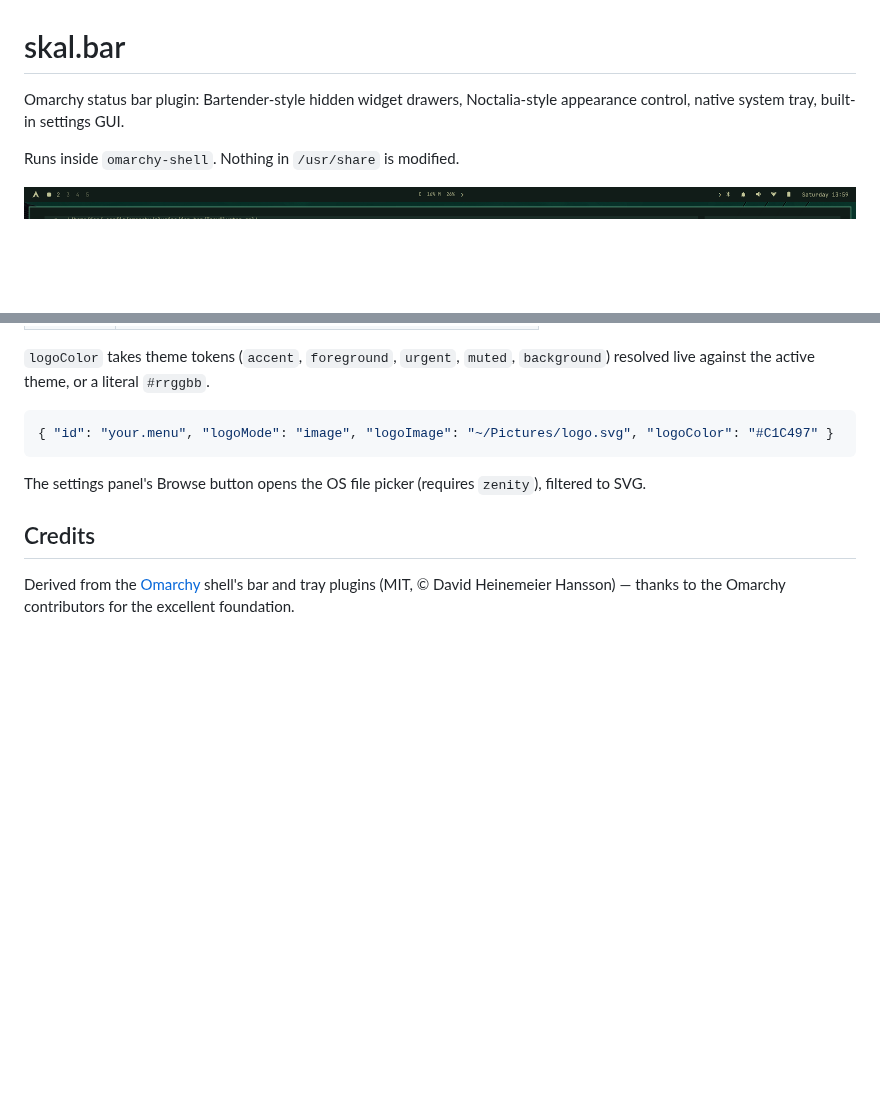
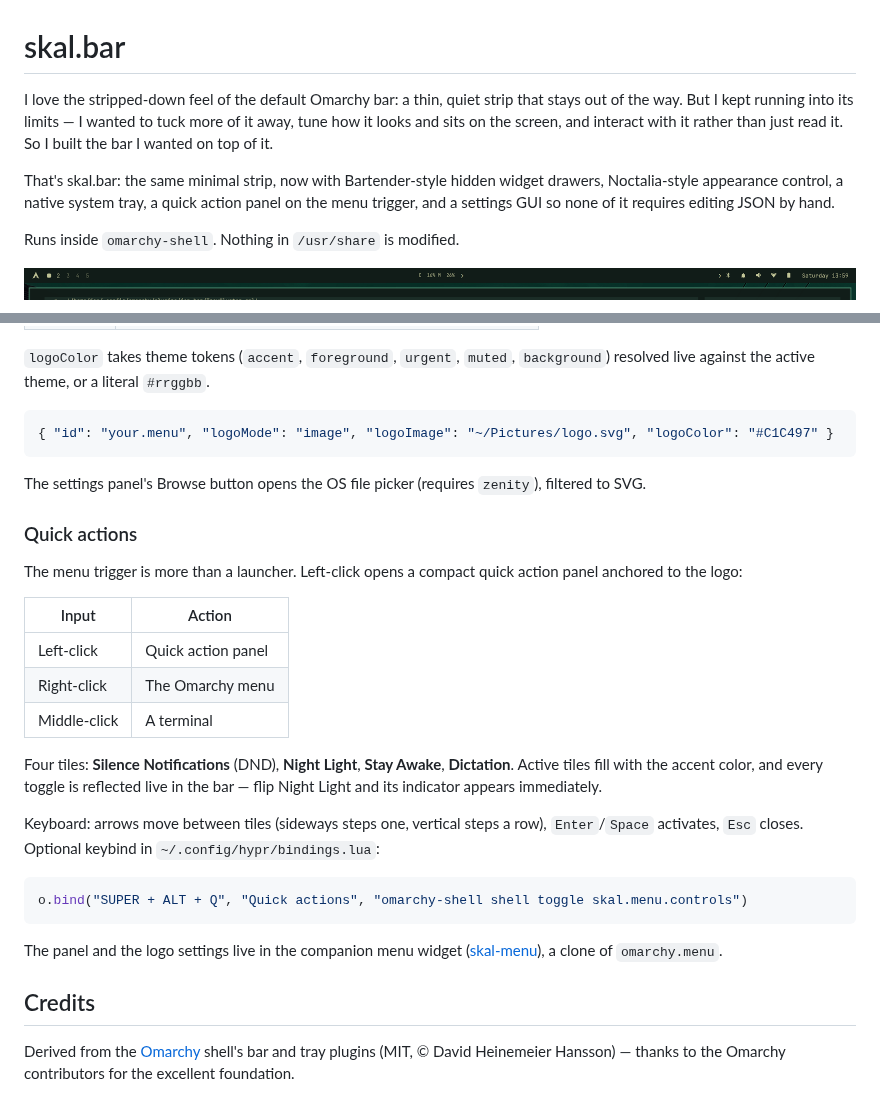
Before and after one commit to outcrop-labs/skal-bar, a Markdown page: README.md, 2 parts joined by grey strips. GitHub-like rendering; blank space fills up the shorter version.

````diff
--- a/README.md
+++ b/README.md
@@ -1,6 +1,8 @@
 # skal.bar
 
-Omarchy status bar plugin: Bartender-style hidden widget drawers, Noctalia-style appearance control, native system tray, built-in settings GUI.
+I love the stripped-down feel of the default Omarchy bar: a thin, quiet strip that stays out of the way. But I kept running into its limits — I wanted to tuck more of it away, tune how it looks and sits on the screen, and interact with it rather than just read it. So I built the bar I wanted on top of it.
+
+That's skal.bar: the same minimal strip, now with Bartender-style hidden widget drawers, Noctalia-style appearance control, a native system tray, a quick action panel on the menu trigger, and a settings GUI so none of it requires editing JSON by hand.
 
 Runs inside `omarchy-shell`. Nothing in `/usr/share` is modified.
 
@@ -137,6 +158,26 @@ Settings for any cloned menu widget entry. `logoMode` picks the source:
 
 The settings panel's Browse button opens the OS file picker (requires `zenity`), filtered to SVG.
 
+### Quick actions
+
+The menu trigger is more than a launcher. Left-click opens a compact quick action panel anchored to the logo:
+
+| Input | Action |
+|---|---|
+| Left-click | Quick action panel |
+| Right-click | The Omarchy menu |
+| Middle-click | A terminal |
+
+Four tiles: **Silence Notifications** (DND), **Night Light**, **Stay Awake**, **Dictation**. Active tiles fill with the accent color, and every toggle is reflected live in the bar — flip Night Light and its indicator appears immediately.
+
+Keyboard: arrows move between tiles (sideways steps one, vertical steps a row), `Enter`/`Space` activates, `Esc` closes. Optional keybind in `~/.config/hypr/bindings.lua`:
+
+```lua
+o.bind("SUPER + ALT + Q", "Quick actions", "omarchy-shell shell toggle skal.menu.controls")
+```
+
+The panel and the logo settings live in the companion menu widget ([skal-menu](https://github.com/outcrop-labs/skal-menu)), a clone of `omarchy.menu`.
+
 ## Credits
 
 Derived from the [Omarchy](https://omarchy.org) shell's bar and tray plugins
````
Also changed, not shown: other parts of README.md (+19 -0 lines), bar-center-hidden.png (added), bar-center-revealed.png (added), bar-indicators-active.png (added), bar-indicators.png (added), bar-left.png (added).
